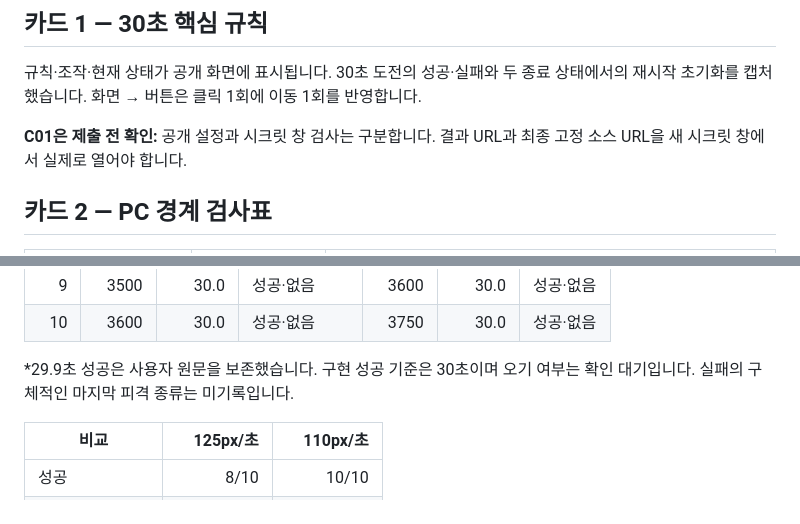
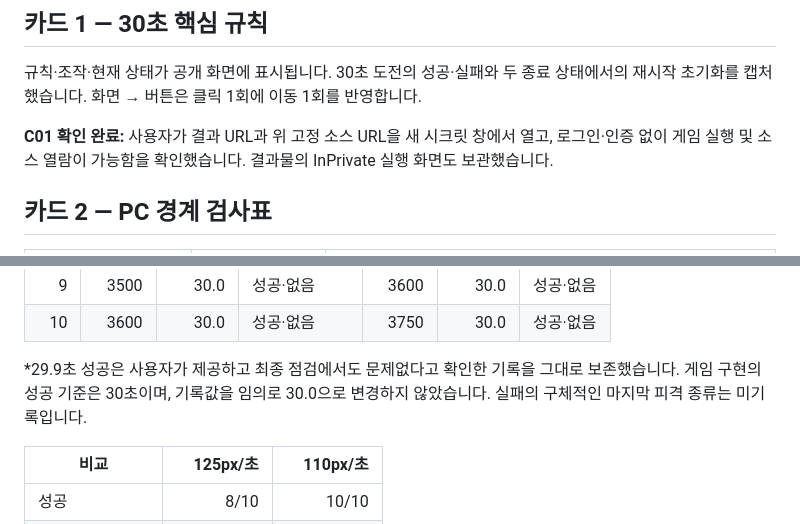
Before and after one commit to LimByungKwan/SKYBREAK, a Markdown page: README.md, 2 parts joined by grey strips. Drawn GitHub-style.

```diff
--- a/README.md
+++ b/README.md
@@ -66,7 +66,7 @@ T02 「내가 설계한 미니게임」 과제로 제작한 브라우저 2D 비
 
 규칙·조작·현재 상태가 공개 화면에 표시됩니다. 30초 도전의 성공·실패와 두 종료 상태에서의 재시작 초기화를 캡처했습니다. 화면 → 버튼은 클릭 1회에 이동 1회를 반영합니다.
 
-**C01은 제출 전 확인:** 공개 설정과 시크릿 창 검사는 구분합니다. 결과 URL과 최종 고정 소스 URL을 새 시크릿 창에서 실제로 열어야 합니다.
+**C01 확인 완료:** 사용자가 결과 URL과 위 고정 소스 URL을 새 시크릿 창에서 열고, 로그인·인증 없이 게임 실행 및 소스 열람이 가능함을 확인했습니다. 결과물의 InPrivate 실행 화면도 보관했습니다.
 
 ## 카드 2 — PC 경계 검사표
 
@@ -100,7 +100,7 @@ T02 「내가 설계한 미니게임」 과제로 제작한 브라우저 2D 비
 |9|3500|30.0|성공·없음|3600|30.0|성공·없음|
 |10|3600|30.0|성공·없음|3750|30.0|성공·없음|
 
-*29.9초 성공은 사용자 원문을 보존했습니다. 구현 성공 기준은 30초이며 오기 여부는 확인 대기입니다. 실패의 구체적인 마지막 피격 종류는 미기록입니다.
+*29.9초 성공은 사용자가 제공하고 최종 점검에서도 문제없다고 확인한 기록을 그대로 보존했습니다. 게임 구현의 성공 기준은 30초이며, 기록값을 임의로 30.0으로 변경하지 않았습니다. 실패의 구체적인 마지막 피격 종류는 미기록입니다.
 
 |비교|125px/초|110px/초|
 |---|---:|---:|
```
Also changed, not shown: other parts of README.md (+10 -10 lines).
